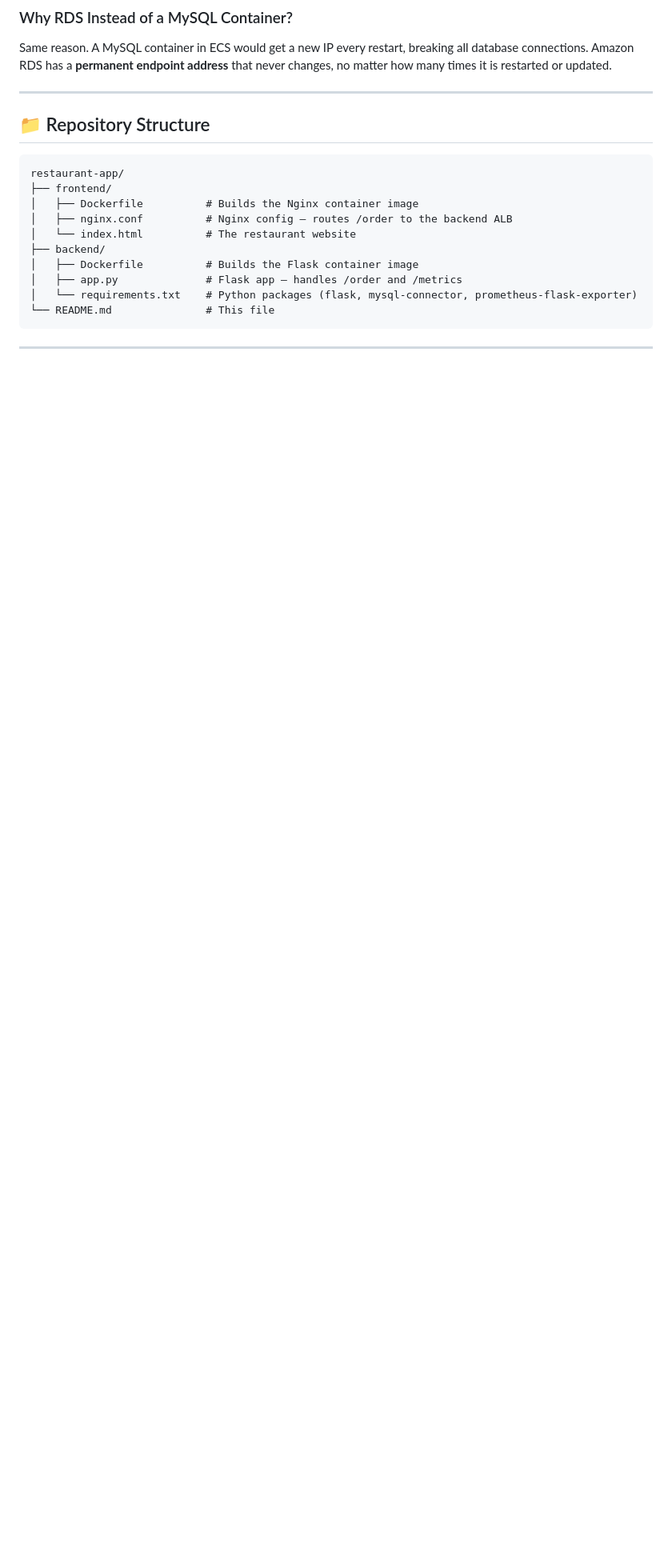
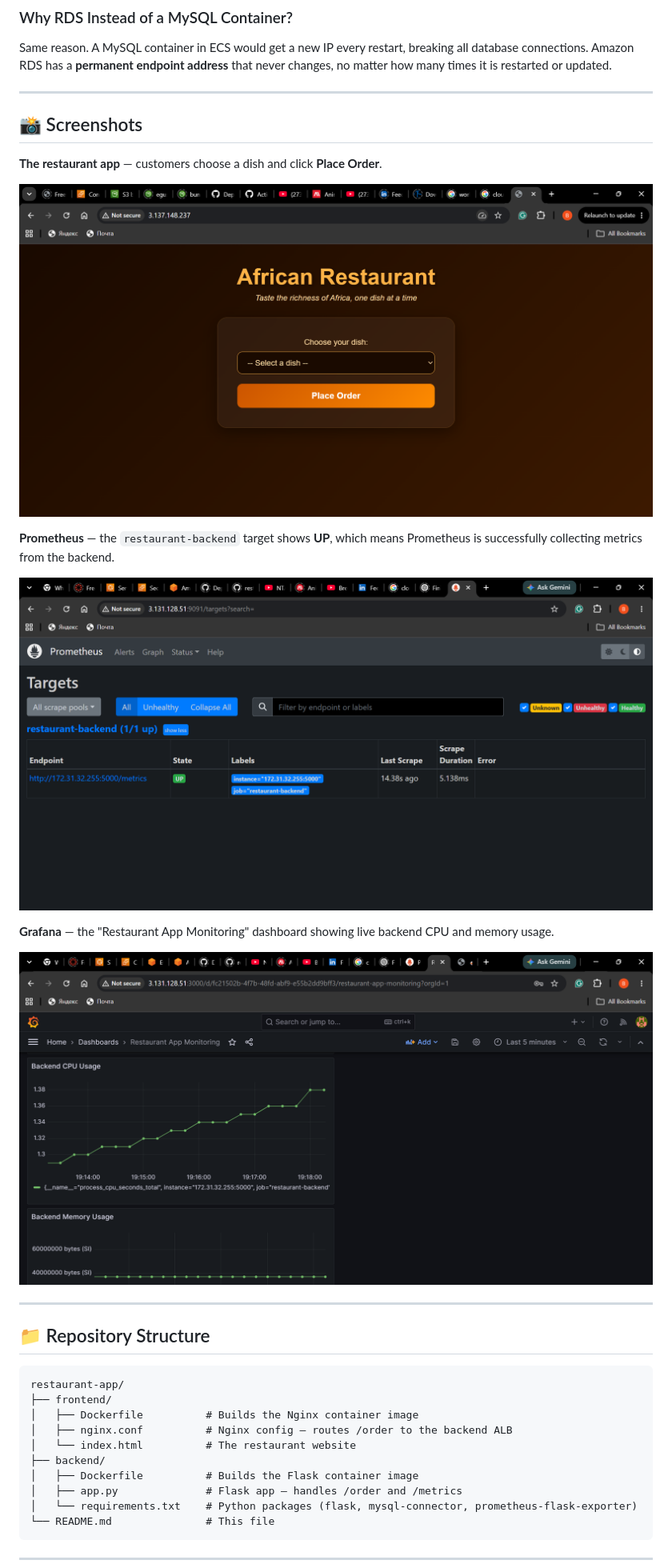
Before and after one commit to bemsimbomrandy93-netizen/African-restaurant-ecs-fargate, a Markdown page: README.md, the part around the change. Shown at 80% size. Drawn GitHub-style; pictures changed too: images/app-screenshot.png (added), images/grafana-dashboard.png (added), images/prometheus-targets.png (added); blank space fills up the shorter version.

Commit message:
Add screenshots section and monitoring images to README

```diff
--- a/README.md
+++ b/README.md
@@ -83,6 +83,22 @@ We need the internal ALB because ECS containers get a **new private IP address e
 ### Why RDS Instead of a MySQL Container?
 
 Same reason. A MySQL container in ECS would get a new IP every restart, breaking all database connections. Amazon RDS has a **permanent endpoint address** that never changes, no matter how many times it is restarted or updated.
+
+---
+
+## 📸 Screenshots
+
+**The restaurant app** — customers choose a dish and click **Place Order**.
+
+![African Restaurant app ordering page](images/app-screenshot.png)
+
+**Prometheus** — the `restaurant-backend` target shows **UP**, which means Prometheus is successfully collecting metrics from the backend.
+
+![Prometheus targets page showing restaurant-backend 1/1 up](images/prometheus-targets.png)
+
+**Grafana** — the "Restaurant App Monitoring" dashboard showing live backend CPU and memory usage.
+
+![Grafana dashboard showing backend CPU and memory usage](images/grafana-dashboard.png)
 
 ---
 
```
